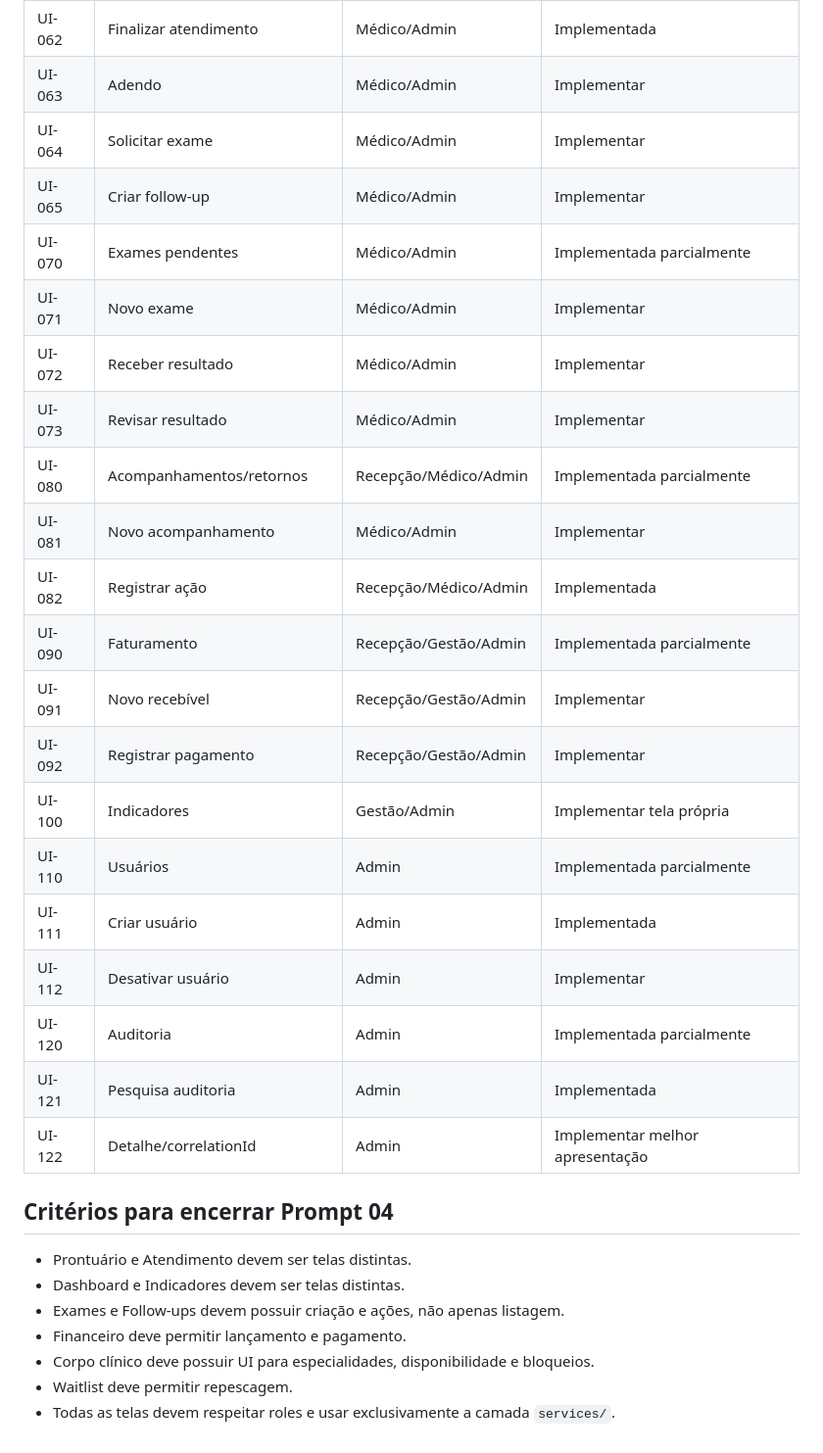
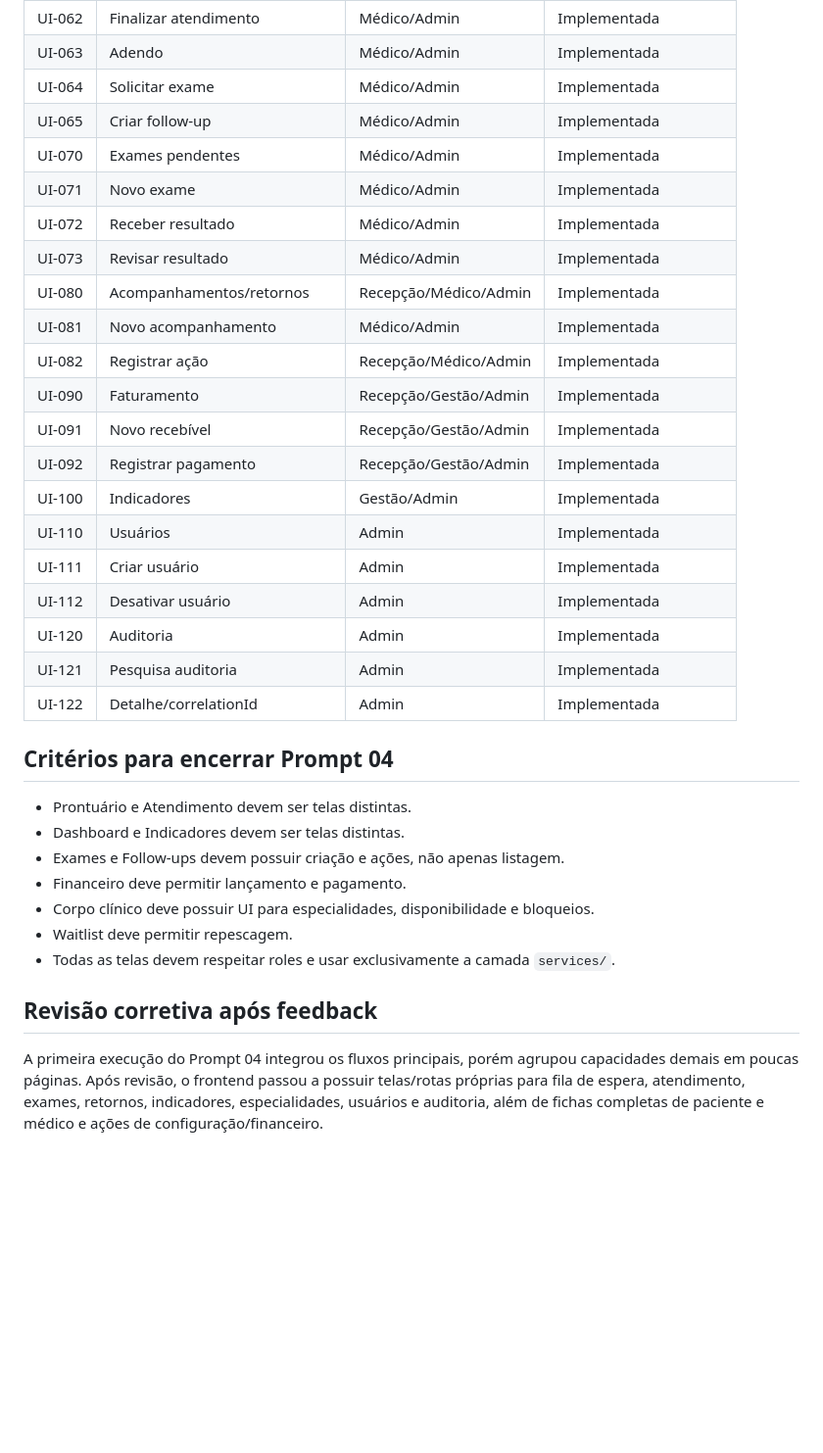
Before and after one commit to itodoconhecer-cmyk/clinicahans, a Markdown page: docs/specs/ui-screen-inventory.md, the part around one of its changes. Shown at 98% size. Drawn GitHub-style; blank space fills up the shorter version.

Commit message:
docs: marca cobertura completa das telas do Prompt 04

```diff
--- a/docs/specs/ui-screen-inventory.md
+++ b/docs/specs/ui-screen-inventory.md
@@ -32,25 +32,25 @@ Este arquivo é o checklist funcional do Prompt 04. O frontend só é considerad
 | UI-061 | Salvar rascunho | Médico/Admin | Implementada |
 | UI-062 | Finalizar atendimento | Médico/Admin | Implementada |
-| UI-063 | Adendo | Médico/Admin | Implementar |
-| UI-064 | Solicitar exame | Médico/Admin | Implementar |
-| UI-065 | Criar follow-up | Médico/Admin | Implementar |
-| UI-070 | Exames pendentes | Médico/Admin | Implementada parcialmente |
-| UI-071 | Novo exame | Médico/Admin | Implementar |
-| UI-072 | Receber resultado | Médico/Admin | Implementar |
-| UI-073 | Revisar resultado | Médico/Admin | Implementar |
-| UI-080 | Acompanhamentos/retornos | Recepção/Médico/Admin | Implementada parcialmente |
-| UI-081 | Novo acompanhamento | Médico/Admin | Implementar |
+| UI-063 | Adendo | Médico/Admin | Implementada |
+| UI-064 | Solicitar exame | Médico/Admin | Implementada |
+| UI-065 | Criar follow-up | Médico/Admin | Implementada |
+| UI-070 | Exames pendentes | Médico/Admin | Implementada |
+| UI-071 | Novo exame | Médico/Admin | Implementada |
+| UI-072 | Receber resultado | Médico/Admin | Implementada |
+| UI-073 | Revisar resultado | Médico/Admin | Implementada |
+| UI-080 | Acompanhamentos/retornos | Recepção/Médico/Admin | Implementada |
+| UI-081 | Novo acompanhamento | Médico/Admin | Implementada |
 | UI-082 | Registrar ação | Recepção/Médico/Admin | Implementada |
-| UI-090 | Faturamento | Recepção/Gestão/Admin | Implementada parcialmente |
-| UI-091 | Novo recebível | Recepção/Gestão/Admin | Implementar |
-| UI-092 | Registrar pagamento | Recepção/Gestão/Admin | Implementar |
-| UI-100 | Indicadores | Gestão/Admin | Implementar tela própria |
-| UI-110 | Usuários | Admin | Implementada parcialmente |
+| UI-090 | Faturamento | Recepção/Gestão/Admin | Implementada |
+| UI-091 | Novo recebível | Recepção/Gestão/Admin | Implementada |
+| UI-092 | Registrar pagamento | Recepção/Gestão/Admin | Implementada |
+| UI-100 | Indicadores | Gestão/Admin | Implementada |
+| UI-110 | Usuários | Admin | Implementada |
 | UI-111 | Criar usuário | Admin | Implementada |
-| UI-112 | Desativar usuário | Admin | Implementar |
-| UI-120 | Auditoria | Admin | Implementada parcialmente |
+| UI-112 | Desativar usuário | Admin | Implementada |
+| UI-120 | Auditoria | Admin | Implementada |
 | UI-121 | Pesquisa auditoria | Admin | Implementada |
-| UI-122 | Detalhe/correlationId | Admin | Implementar melhor apresentação |
+| UI-122 | Detalhe/correlationId | Admin | Implementada |
 
 ## Critérios para encerrar Prompt 04
 - Prontuário e Atendimento devem ser telas distintas.
@@ -60,3 +60,7 @@ Este arquivo é o checklist funcional do Prompt 04. O frontend só é considerad
 - Corpo clínico deve possuir UI para especialidades, disponibilidade e bloqueios.
 - Waitlist deve permitir repescagem.
 - Todas as telas devem respeitar roles e usar exclusivamente a camada `services/`.
+
+
+## Revisão corretiva após feedback
+A primeira execução do Prompt 04 integrou os fluxos principais, porém agrupou capacidades demais em poucas páginas. Após revisão, o frontend passou a possuir telas/rotas próprias para fila de espera, atendimento, exames, retornos, indicadores, especialidades, usuários e auditoria, além de fichas completas de paciente e médico e ações de configuração/financeiro.
```
Also changed, not shown: other parts of docs/specs/ui-screen-inventory.md (+14 -14 lines).
